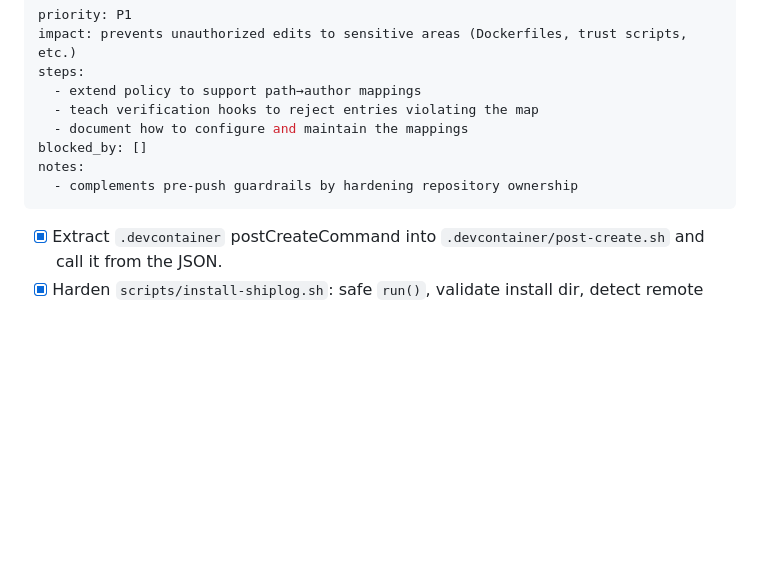
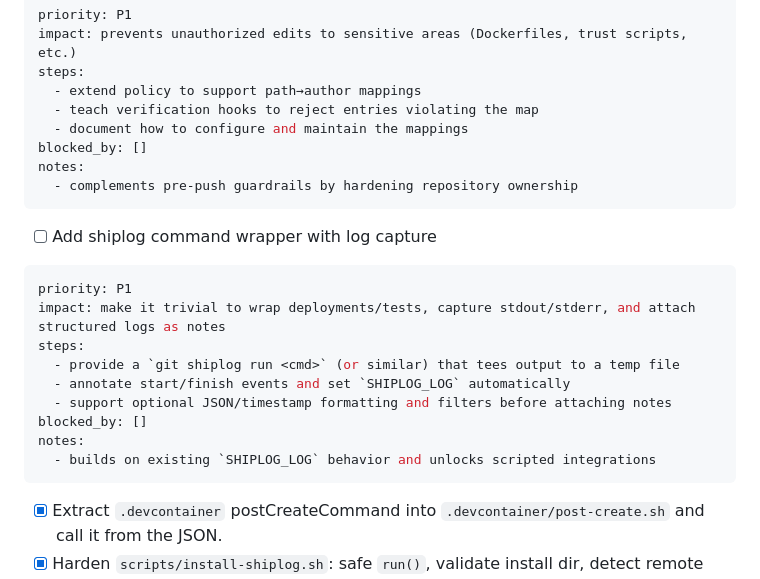
Before and after one commit to flyingrobots/shiplog, a Markdown page: AGENTS.md, the part around the change. GitHub-like rendering; blank space fills up the shorter version.

Commit message:
docs: track shiplog run/log wrapper idea

````diff
--- a/AGENTS.md
+++ b/AGENTS.md
@@ -205,6 +205,19 @@ notes:
   - complements pre-push guardrails by hardening repository ownership
 ```
 
+- [ ] Add shiplog command wrapper with log capture
+```yaml
+priority: P1
+impact: make it trivial to wrap deployments/tests, capture stdout/stderr, and attach structured logs as notes
+steps:
+  - provide a `git shiplog run <cmd>` (or similar) that tees output to a temp file
+  - annotate start/finish events and set `SHIPLOG_LOG` automatically
+  - support optional JSON/timestamp formatting and filters before attaching notes
+blocked_by: []
+notes:
+  - builds on existing `SHIPLOG_LOG` behavior and unlocks scripted integrations
+```
+
 - [x] Extract `.devcontainer` postCreateCommand into `.devcontainer/post-create.sh` and call it from the JSON.
 - [x] Harden `scripts/install-shiplog.sh`: safe `run()`, validate install dir, detect remote default branch, sync `_shiplog/*` fetch.
 - [x] Harden `scripts/uninstall-shiplog.sh`: warn on unpushed refs (`--force` override), safe profile cleanup with portable guard.
````
